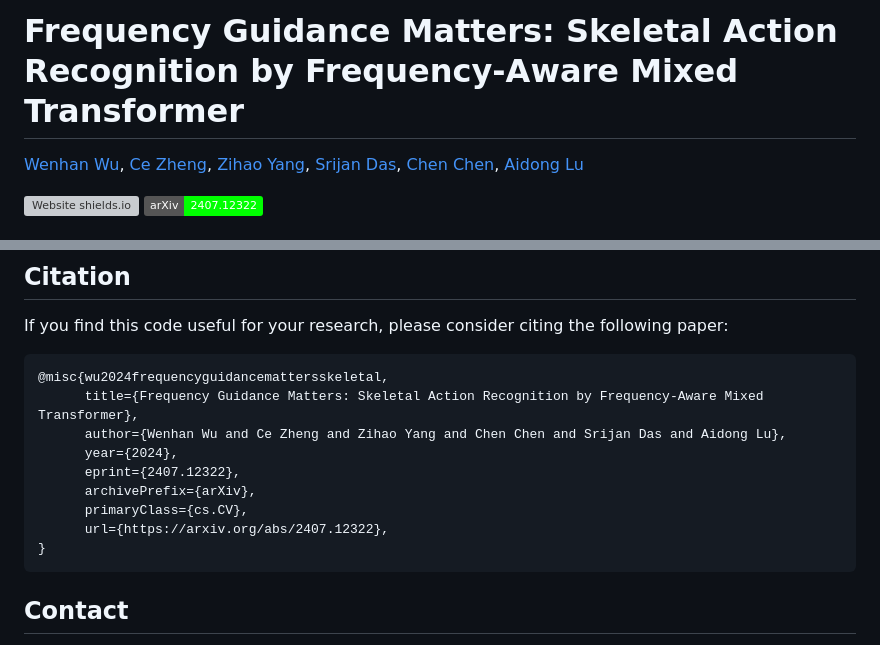
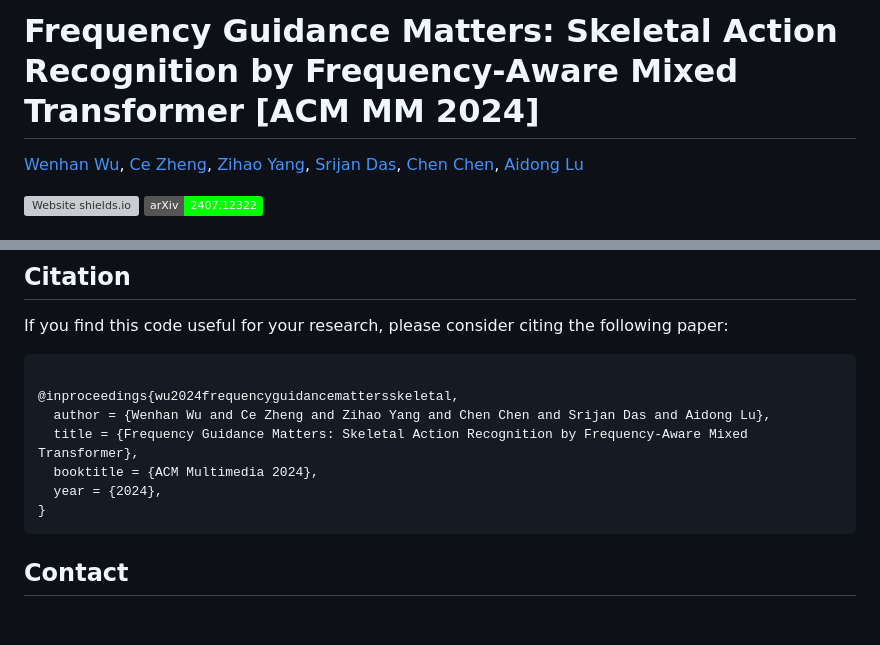
Before and after one commit to wenhanwu95/FreqMixFormer, a Markdown page: README.md, 2 parts joined by grey strips. GitHub-like rendering; badges without logos; blank space fills up the shorter version; grey boxes are pictures that could not be loaded.

````diff
--- a/README.md
+++ b/README.md
@@ -1,4 +1,4 @@
-# Frequency Guidance Matters: Skeletal Action Recognition by Frequency-Aware Mixed Transformer
+# Frequency Guidance Matters: Skeletal Action Recognition by Frequency-Aware Mixed Transformer [ACM MM 2024]
 [Wenhan Wu](https://sites.google.com/view/wenhanwu/%E9%A6%96%E9%A1%B5), [Ce Zheng](https://zczcwh.github.io/), [Zihao Yang](https://openreview.net/profile?id=~Zihao_Yang7), [Srijan Das](https://srijandas07.github.io/), [Chen Chen](https://www.crcv.ucf.edu/chenchen/), [Aidong Lu ](https://webpages.charlotte.edu/alu1/)
 
 [![Website shields.io](https://img.shields.io/website?url=http%3A//poco.is.tue.mpg.de)](https://wenhanwu95.github.io/FreqMixFormer.github.io/)  [![arXiv](https://img.shields.io/badge/arXiv-2407.12322-00ff00.svg)](https://arxiv.org/abs/2407.12322)
@@ -36,14 +36,12 @@ Consequently, we introduce the Frequency-aware Mixed Transformer (FreqMixFormer)
 If you find this code useful for your research, please consider citing the following paper:
 
 ```bibtex
-@misc{wu2024frequencyguidancemattersskeletal,
-      title={Frequency Guidance Matters: Skeletal Action Recognition by Frequency-Aware Mixed Transformer},
-      author={Wenhan Wu and Ce Zheng and Zihao Yang and Chen Chen and Srijan Das and Aidong Lu},
-      year={2024},
-      eprint={2407.12322},
-      archivePrefix={arXiv},
-      primaryClass={cs.CV},
-      url={https://arxiv.org/abs/2407.12322},
+
+@inproceedings{wu2024frequencyguidancemattersskeletal,
+  author = {Wenhan Wu and Ce Zheng and Zihao Yang and Chen Chen and Srijan Das and Aidong Lu},
+  title = {Frequency Guidance Matters: Skeletal Action Recognition by Frequency-Aware Mixed Transformer},
+  booktitle = {ACM Multimedia 2024},
+  year = {2024},
 }
 ```
 
````
